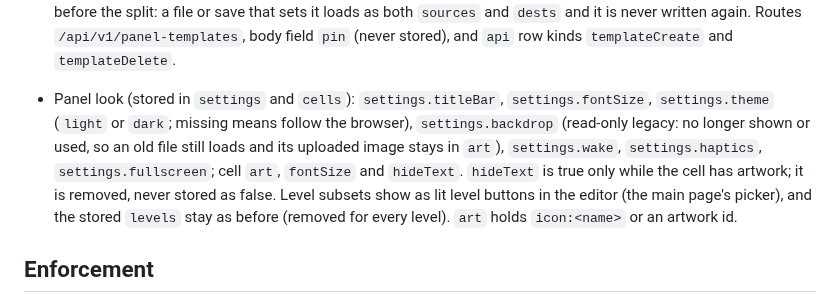
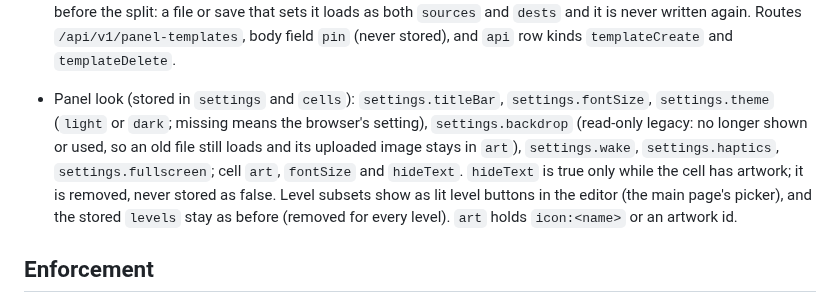
Before and after one commit to sethdotfm/sode, a Markdown page: docs/persisted-names.md, the part around the change. Drawn GitHub-style.

```diff
--- a/docs/persisted-names.md
+++ b/docs/persisted-names.md
@@ -93,7 +93,7 @@ These carry no word from an `_Avoid_` line, so nothing is owed.
 - A panel's key is a key-store entry owned by its client, named `Link`. History shows an action taken with it as "Seth (Panel <id>)", the creating user and the client's name; the verified `actor` is still the client with key `Link`. A Session mode panel asks for its session key named `Panel <id>`, so it reads the same way (opened by short name, `Panel <slug>`). The link is `panels/<id>#key=<secret>`; the page also reads `kiosk=1` in the fragment and panel `settings.kiosk` (true hides the header).
 
 - Directory `templates/` beside the config: `me/<id>.yaml` and `everyone/<id>.yaml` per template (id `t-` and 8 hex digits), apart from the panel files. A file whose id or directory differs from its content is skipped. Template fields: `id`, `name`, `scope` (`me` or `everyone`), `owner`, `sources` (Source and Preset cells keep their contents and captions) and `dests` (Destination cells do), `rows`, `cols`, `cells`, `settings`. `contents` is the single flag from before the split: a file or save that sets it loads as both `sources` and `dests` and it is never written again. Routes `/api/v1/panel-templates`, body field `pin` (never stored), and `api` row kinds `templateCreate` and `templateDelete`.
-- Panel look (stored in `settings` and `cells`): `settings.titleBar`, `settings.fontSize`, `settings.theme` (`light` or `dark`; missing means follow the browser), `settings.backdrop` (read-only legacy: no longer shown or used, so an old file still loads and its uploaded image stays in `art`), `settings.wake`, `settings.haptics`, `settings.fullscreen`; cell `art`, `fontSize` and `hideText`. `hideText` is true only while the cell has artwork; it is removed, never stored as false. Level subsets show as lit level buttons in the editor (the main page's picker), and the stored `levels` stay as before (removed for every level). `art` holds `icon:<name>` or an artwork id.
+- Panel look (stored in `settings` and `cells`): `settings.titleBar`, `settings.fontSize`, `settings.theme` (`light` or `dark`; missing means the browser's setting), `settings.backdrop` (read-only legacy: no longer shown or used, so an old file still loads and its uploaded image stays in `art`), `settings.wake`, `settings.haptics`, `settings.fullscreen`; cell `art`, `fontSize` and `hideText`. `hideText` is true only while the cell has artwork; it is removed, never stored as false. Level subsets show as lit level buttons in the editor (the main page's picker), and the stored `levels` stay as before (removed for every level). `art` holds `icon:<name>` or an artwork id.
 
 ## Enforcement
 
```
Also changed, not shown: docs/panels-design.md (+1 -1 lines).
